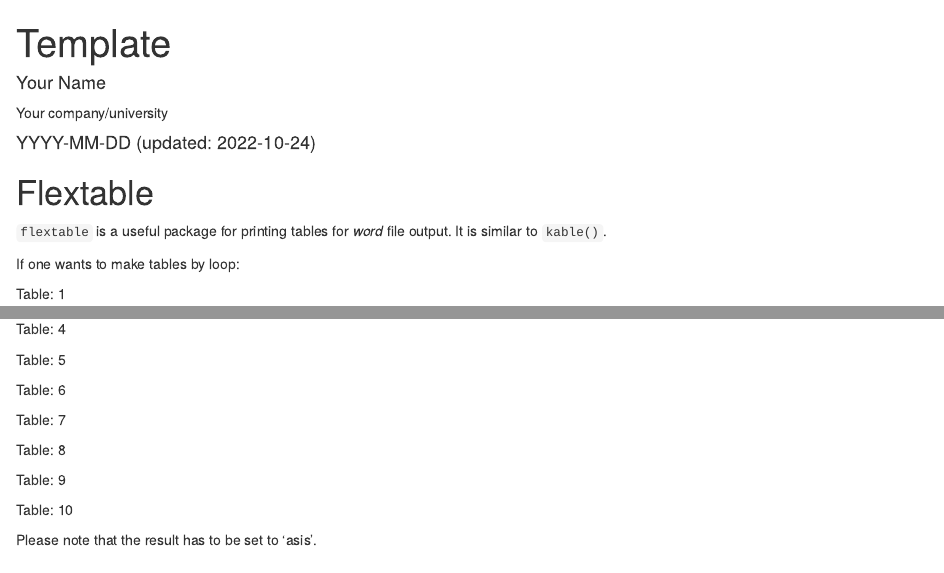
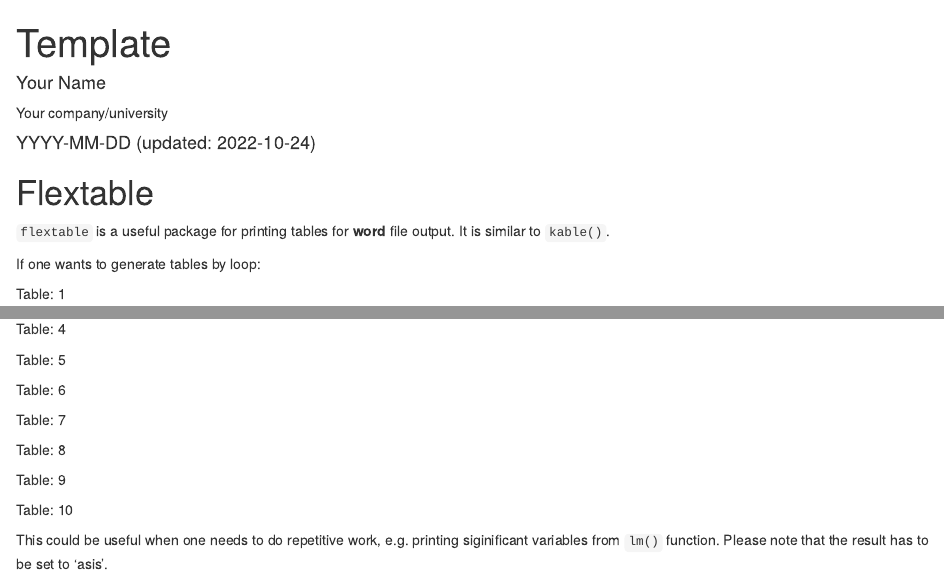
Before and after one commit to gaborcsardi/neartools, an R Markdown document (inst/templates/skeleton_word.Rmd): the page in a window 1100 px wide, from its top, and a second part further down, joined at a grey line. Rendered offline with R 4.5, knitr and Pandoc, with nearby package versions; drawn as R Markdown's standard HTML page in place of the format the file asks for.

Commit message:
add more explanation to skeleton_word.Rmd

````diff
--- a/inst/templates/skeleton_word.Rmd
+++ b/inst/templates/skeleton_word.Rmd
@@ -25,10 +25,10 @@ set_flextable_defaults(font.size = 11, padding = 3)
 ```
 
 # Flextable
-`flextable` is a useful package for printing tables for *word* file output. It is similar to `kable()`.
+`flextable` is a useful package for printing tables for **word** file output. It is similar to `kable()`.
 
 
-If one wants to make tables by loop:
+If one wants to generate tables by loop:
 
 ```{r, include=TRUE, echo=FALSE, results='asis'}
 for (i in 1:10) {
@@ -41,4 +41,4 @@ for (i in 1:10) {
 }
 ```
 
-Please note that the result has to be set to 'asis'.
+This could be useful when one needs to do repetitive work, e.g. printing siginificant variables from `lm()` function. Please note that the result has to be set to 'asis'.
````
